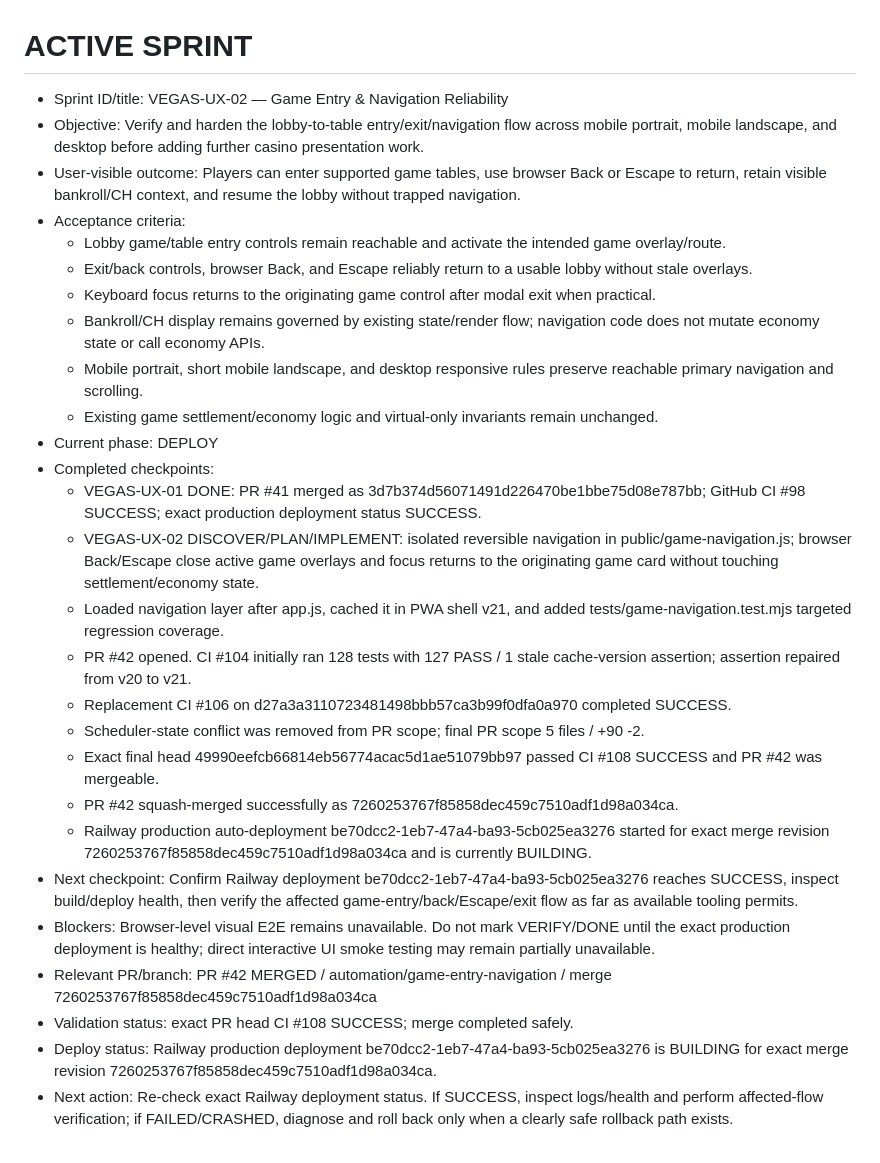
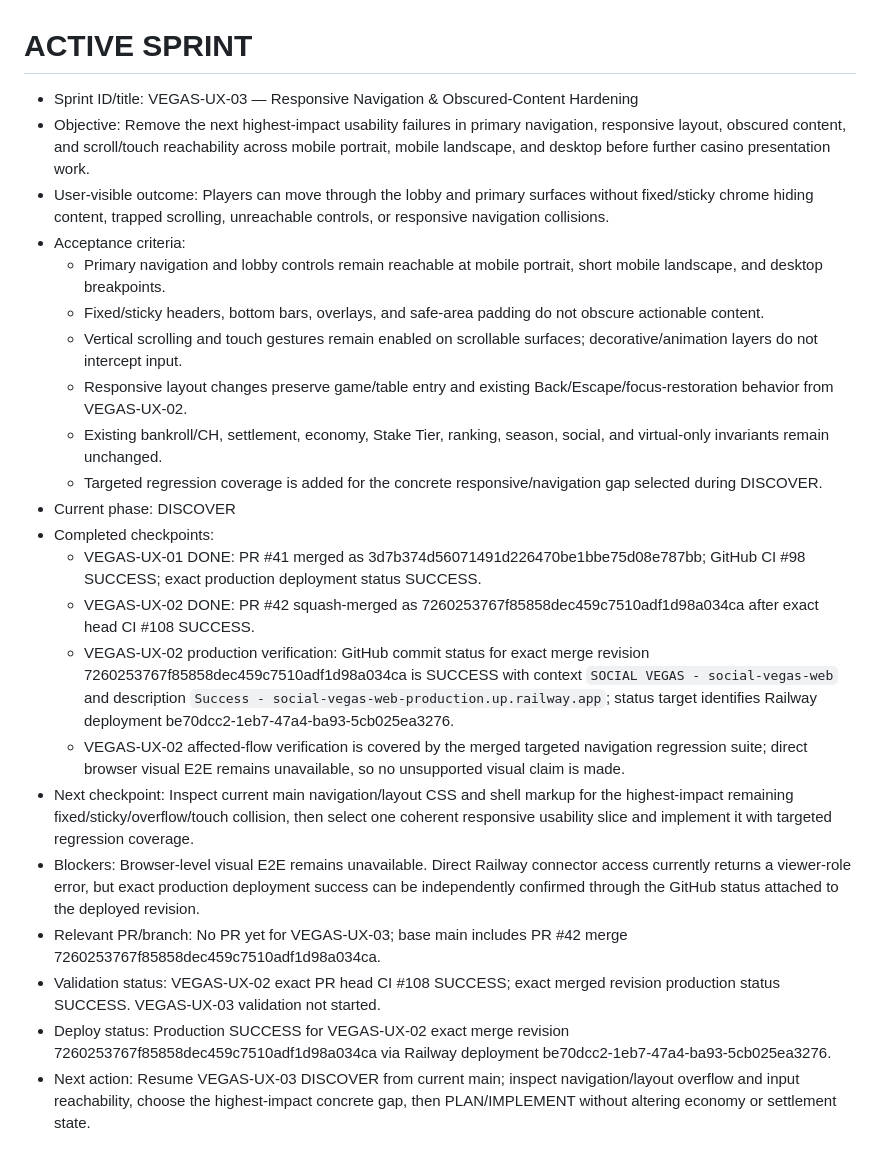
Before and after one commit to hanul442/pwa_lasvegas, a Markdown page: docs/automation/ACTIVE_SPRINT.md, the part around the change. GitHub-like rendering.

Commit message:
automation: complete UX-02 and initialize UX-03

```diff
--- a/docs/automation/ACTIVE_SPRINT.md
+++ b/docs/automation/ACTIVE_SPRINT.md
@@ -1,29 +1,24 @@
 # ACTIVE SPRINT
 
-- Sprint ID/title: VEGAS-UX-02 — Game Entry & Navigation Reliability
-- Objective: Verify and harden the lobby-to-table entry/exit/navigation flow across mobile portrait, mobile landscape, and desktop before adding further casino presentation work.
-- User-visible outcome: Players can enter supported game tables, use browser Back or Escape to return, retain visible bankroll/CH context, and resume the lobby without trapped navigation.
+- Sprint ID/title: VEGAS-UX-03 — Responsive Navigation & Obscured-Content Hardening
+- Objective: Remove the next highest-impact usability failures in primary navigation, responsive layout, obscured content, and scroll/touch reachability across mobile portrait, mobile landscape, and desktop before further casino presentation work.
+- User-visible outcome: Players can move through the lobby and primary surfaces without fixed/sticky chrome hiding content, trapped scrolling, unreachable controls, or responsive navigation collisions.
 - Acceptance criteria:
-  - Lobby game/table entry controls remain reachable and activate the intended game overlay/route.
-  - Exit/back controls, browser Back, and Escape reliably return to a usable lobby without stale overlays.
-  - Keyboard focus returns to the originating game control after modal exit when practical.
-  - Bankroll/CH display remains governed by existing state/render flow; navigation code does not mutate economy state or call economy APIs.
-  - Mobile portrait, short mobile landscape, and desktop responsive rules preserve reachable primary navigation and scrolling.
-  - Existing game settlement/economy logic and virtual-only invariants remain unchanged.
-- Current phase: DEPLOY
+  - Primary navigation and lobby controls remain reachable at mobile portrait, short mobile landscape, and desktop breakpoints.
+  - Fixed/sticky headers, bottom bars, overlays, and safe-area padding do not obscure actionable content.
+  - Vertical scrolling and touch gestures remain enabled on scrollable surfaces; decorative/animation layers do not intercept input.
+  - Responsive layout changes preserve game/table entry and existing Back/Escape/focus-restoration behavior from VEGAS-UX-02.
+  - Existing bankroll/CH, settlement, economy, Stake Tier, ranking, season, social, and virtual-only invariants remain unchanged.
+  - Targeted regression coverage is added for the concrete responsive/navigation gap selected during DISCOVER.
+- Current phase: DISCOVER
 - Completed checkpoints:
   - VEGAS-UX-01 DONE: PR #41 merged as 3d7b374d56071491d226470be1bbe75d08e787bb; GitHub CI #98 SUCCESS; exact production deployment status SUCCESS.
-  - VEGAS-UX-02 DISCOVER/PLAN/IMPLEMENT: isolated reversible navigation in public/game-navigation.js; browser Back/Escape close active game overlays and focus returns to the originating game card without touching settlement/economy state.
-  - Loaded navigation layer after app.js, cached it in PWA shell v21, and added tests/game-navigation.test.mjs targeted regression coverage.
-  - PR #42 opened. CI #104 initially ran 128 tests with 127 PASS / 1 stale cache-version assertion; assertion repaired from v20 to v21.
-  - Replacement CI #106 on d27a3a3110723481498bbb57ca3b99f0dfa0a970 completed SUCCESS.
-  - Scheduler-state conflict was removed from PR scope; final PR scope 5 files / +90 -2.
-  - Exact final head 49990eefcb66814eb56774acac5d1ae51079bb97 passed CI #108 SUCCESS and PR #42 was mergeable.
-  - PR #42 squash-merged successfully as 7260253767f85858dec459c7510adf1d98a034ca.
-  - Railway production auto-deployment be70dcc2-1eb7-47a4-ba93-5cb025ea3276 started for exact merge revision 7260253767f85858dec459c7510adf1d98a034ca and is currently BUILDING.
-- Next checkpoint: Confirm Railway deployment be70dcc2-1eb7-47a4-ba93-5cb025ea3276 reaches SUCCESS, inspect build/deploy health, then verify the affected game-entry/back/Escape/exit flow as far as available tooling permits.
-- Blockers: Browser-level visual E2E remains unavailable. Do not mark VERIFY/DONE until the exact production deployment is healthy; direct interactive UI smoke testing may remain partially unavailable.
-- Relevant PR/branch: PR #42 MERGED / automation/game-entry-navigation / merge 7260253767f85858dec459c7510adf1d98a034ca
-- Validation status: exact PR head CI #108 SUCCESS; merge completed safely.
-- Deploy status: Railway production deployment be70dcc2-1eb7-47a4-ba93-5cb025ea3276 is BUILDING for exact merge revision 7260253767f85858dec459c7510adf1d98a034ca.
-- Next action: Re-check exact Railway deployment status. If SUCCESS, inspect logs/health and perform affected-flow verification; if FAILED/CRASHED, diagnose and roll back only when a clearly safe rollback path exists.
+  - VEGAS-UX-02 DONE: PR #42 squash-merged as 7260253767f85858dec459c7510adf1d98a034ca after exact head CI #108 SUCCESS.
+  - VEGAS-UX-02 production verification: GitHub commit status for exact merge revision 7260253767f85858dec459c7510adf1d98a034ca is SUCCESS with context `SOCIAL VEGAS - social-vegas-web` and description `Success - social-vegas-web-production.up.railway.app`; status target identifies Railway deployment be70dcc2-1eb7-47a4-ba93-5cb025ea3276.
+  - VEGAS-UX-02 affected-flow verification is covered by the merged targeted navigation regression suite; direct browser visual E2E remains unavailable, so no unsupported visual claim is made.
+- Next checkpoint: Inspect current main navigation/layout CSS and shell markup for the highest-impact remaining fixed/sticky/overflow/touch collision, then select one coherent responsive usability slice and implement it with targeted regression coverage.
+- Blockers: Browser-level visual E2E remains unavailable. Direct Railway connector access currently returns a viewer-role error, but exact production deployment success can be independently confirmed through the GitHub status attached to the deployed revision.
+- Relevant PR/branch: No PR yet for VEGAS-UX-03; base main includes PR #42 merge 7260253767f85858dec459c7510adf1d98a034ca.
+- Validation status: VEGAS-UX-02 exact PR head CI #108 SUCCESS; exact merged revision production status SUCCESS. VEGAS-UX-03 validation not started.
+- Deploy status: Production SUCCESS for VEGAS-UX-02 exact merge revision 7260253767f85858dec459c7510adf1d98a034ca via Railway deployment be70dcc2-1eb7-47a4-ba93-5cb025ea3276.
+- Next action: Resume VEGAS-UX-03 DISCOVER from current main; inspect navigation/layout overflow and input reachability, choose the highest-impact concrete gap, then PLAN/IMPLEMENT without altering economy or settlement state.
```
